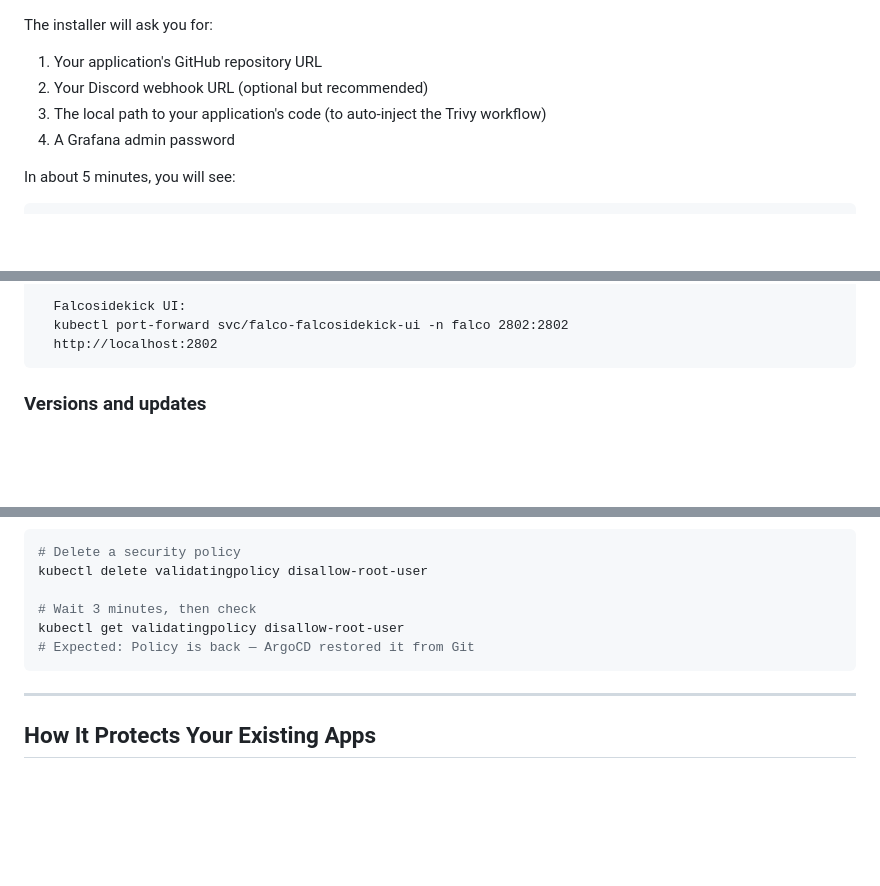
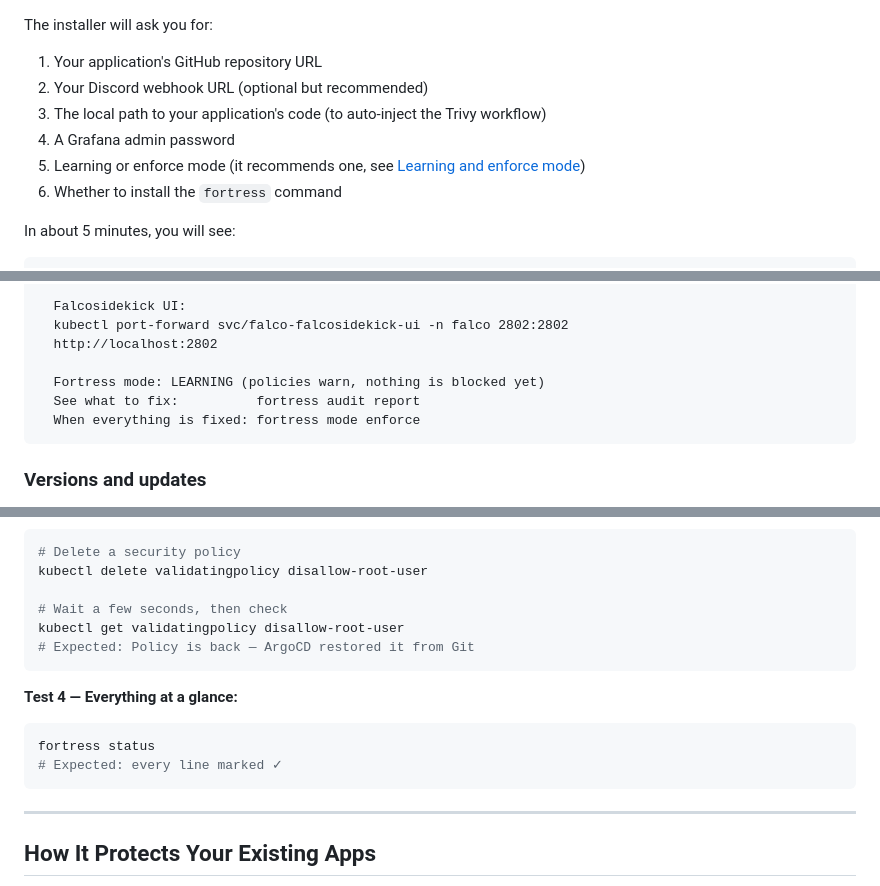
Before and after one commit to JoseLorenzana272/fortress-in-a-box, a Markdown page: README.md, 3 parts joined by grey strips. Drawn GitHub-style; blank space fills up the shorter version.

````diff
--- a/README.md
+++ b/README.md
@@ -113,6 +114,8 @@ The installer will ask you for:
 2. Your Discord webhook URL (optional but recommended)
 3. The local path to your application's code (to auto-inject the Trivy workflow)
 4. A Grafana admin password
+5. Learning or enforce mode (it recommends one, see [Learning and enforce mode](#learning-and-enforce-mode))
+6. Whether to install the `fortress` command
 
 In about 5 minutes, you will see:
 ```
@@ -137,6 +140,10 @@ Access your tools:
   Falcosidekick UI:
   kubectl port-forward svc/falco-falcosidekick-ui -n falco 2802:2802
   http://localhost:2802
+
+  Fortress mode: LEARNING (policies warn, nothing is blocked yet)
+  See what to fix:          fortress audit report
+  When everything is fixed: fortress mode enforce
 ```
 
 ### Versions and updates
@@ -181,9 +236,15 @@ kubectl exec -it <your-pod-name> -- /bin/sh
 # Delete a security policy
 kubectl delete validatingpolicy disallow-root-user
 
-# Wait 3 minutes, then check
+# Wait a few seconds, then check
 kubectl get validatingpolicy disallow-root-user
 # Expected: Policy is back — ArgoCD restored it from Git
+```
+
+**Test 4 — Everything at a glance:**
+```bash
+fortress status
+# Expected: every line marked ✓
 ```
 
 ---
````
Also changed, not shown: other parts of README.md (+52 -3 lines).
